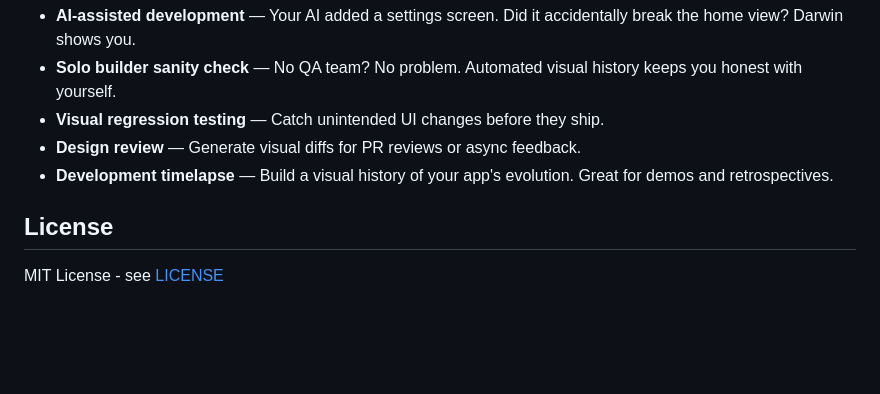
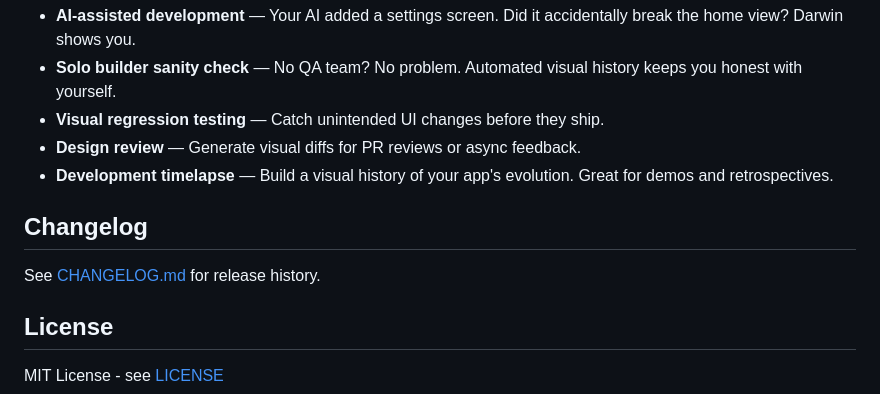
Before and after one commit to dontoisme/darwin, a Markdown page: README.md, the part around the change. Drawn GitHub-style; blank space fills up the shorter version.

Commit message:
Add changelog link to README

```diff
--- a/README.md
+++ b/README.md
@@ -191,6 +191,10 @@ Copy `templates/XCUIApplication+Screenshots.swift` to your UI test target for th
 - **Design review** — Generate visual diffs for PR reviews or async feedback.
 - **Development timelapse** — Build a visual history of your app's evolution. Great for demos and retrospectives.
 
+## Changelog
+
+See [CHANGELOG.md](CHANGELOG.md) for release history.
+
 ## License
 
 MIT License - see [LICENSE](LICENSE)
```
